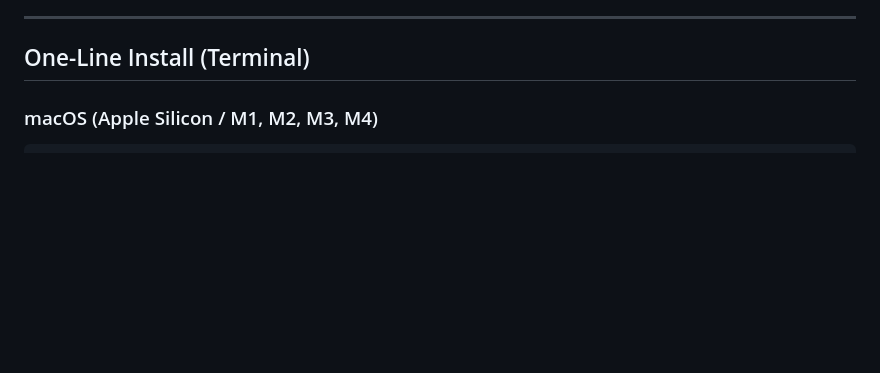
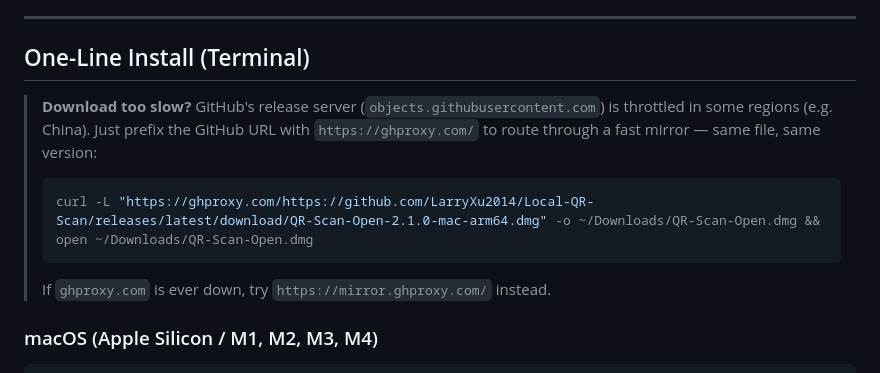
Before and after one commit to LarryXu2014/Kuiqr, a Markdown page: README.md, the part around the change. Rendered like a GitHub page; blank space fills up the shorter version.

Commit message:
docs: add fast-mirror note for throttled GitHub downloads

````diff
--- a/README.md
+++ b/README.md
@@ -11,6 +11,12 @@ All QR decoding happens **locally on your device** using the [jsQR](https://gith
 ---
 
 ## One-Line Install (Terminal)
+
+> **Download too slow?** GitHub's release server (`objects.githubusercontent.com`) is throttled in some regions (e.g. China). Just prefix the GitHub URL with `https://ghproxy.com/` to route through a fast mirror — same file, same version:
+> ```bash
+> curl -L "https://ghproxy.com/https://github.com/LarryXu2014/Local-QR-Scan/releases/latest/download/QR-Scan-Open-2.1.0-mac-arm64.dmg" -o ~/Downloads/QR-Scan-Open.dmg && open ~/Downloads/QR-Scan-Open.dmg
+> ```
+> If `ghproxy.com` is ever down, try `https://mirror.ghproxy.com/` instead.
 
 ### macOS (Apple Silicon / M1, M2, M3, M4)
 
````
